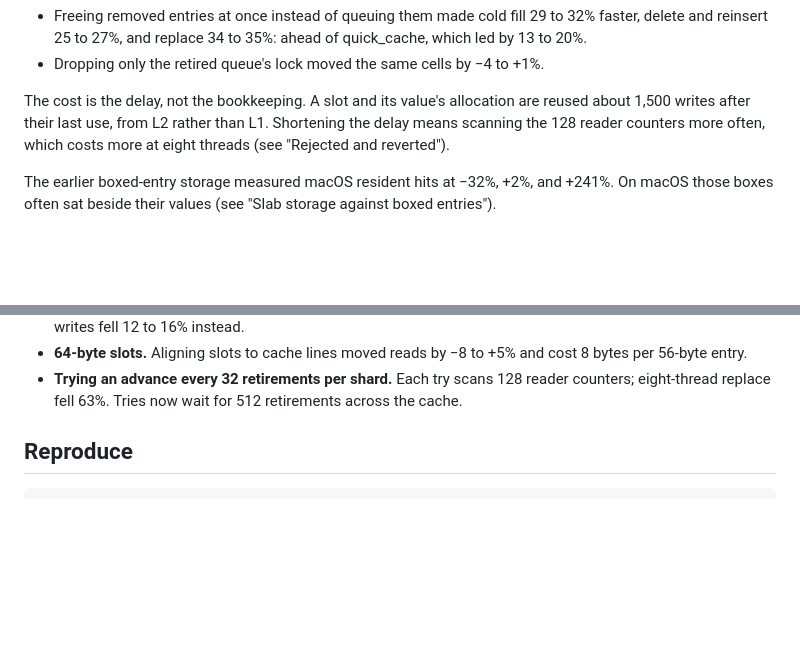
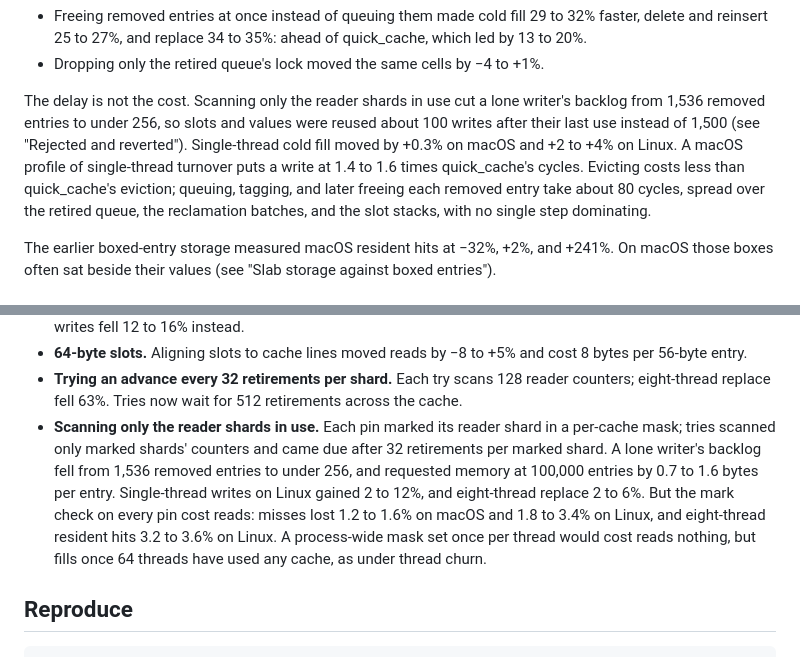
Before and after one commit to yoavgeva/packedgen-rs, a Markdown page: docs/SHARDED_CACHE_2026-10-17.md, 2 parts joined by grey strips. GitHub-like rendering; blank space fills up the shorter version.

Commit message:
ShardedCache docs: the single-thread write gap is bookkeeping, not delay
Cutting a lone writer's reclamation delay from about 1,500 writes to
about 100 moved single-thread cold fill by +0.3% on macOS and +2 to +4%
on Linux, so the delay does not explain the gap. Record the per-cache
reader-shard mask that achieved it as rejected: its check on every pin
cost reads 1.2 to 3.6%.

Co-Authored-By: Claude Opus 5.5 <noreply@anthropic.com>

```diff
--- a/docs/SHARDED_CACHE_2026-10-17.md
+++ b/docs/SHARDED_CACHE_2026-10-17.md
@@ -482,11 +482,16 @@ readers, locate the single-thread write cost:
   ahead of quick_cache, which led by 13 to 20%.
 - Dropping only the retired queue's lock moved the same cells by −4 to +1%.
 
-The cost is the delay, not the bookkeeping. A slot and its value's
-allocation are reused about 1,500 writes after their last use, from L2
-rather than L1. Shortening the delay means scanning the 128 reader counters
-more often, which costs more at eight threads (see "Rejected and
-reverted").
+The delay is not the cost. Scanning only the reader shards in use cut a
+lone writer's backlog from 1,536 removed entries to under 256, so slots and
+values were reused about 100 writes after their last use instead of 1,500
+(see "Rejected and reverted"). Single-thread cold fill moved by +0.3% on
+macOS and +2 to +4% on Linux. A macOS profile of single-thread turnover
+puts a write at 1.4 to 1.6 times quick_cache's cycles. Evicting costs less
+than quick_cache's eviction; queuing, tagging, and later freeing each
+removed entry take about 80 cycles, spread over the retired queue, the
+reclamation batches, and the slot stacks, with no single step
+dominating.
 
 The earlier boxed-entry storage measured macOS resident hits at −32%, +2%,
 and +241%. On macOS those boxes often sat beside their values (see "Slab
@@ -697,6 +702,16 @@ cache; the dedicated shadows had lifted it to 60.7% and 60.3%.
 - **Trying an advance every 32 retirements per shard.** Each try scans 128
   reader counters; eight-thread replace fell 63%. Tries now wait for 512
   retirements across the cache.
+- **Scanning only the reader shards in use.** Each pin marked its reader
+  shard in a per-cache mask; tries scanned only marked shards' counters and
+  came due after 32 retirements per marked shard. A lone writer's backlog
+  fell from 1,536 removed entries to under 256, and requested memory at
+  100,000 entries by 0.7 to 1.6 bytes per entry. Single-thread writes on
+  Linux gained 2 to 12%, and eight-thread replace 2 to 6%. But the mark
+  check on every pin cost reads: misses lost 1.2 to 1.6% on macOS and 1.8 to
+  3.4% on Linux, and eight-thread resident hits 3.2 to 3.6% on Linux. A
+  process-wide mask set once per thread would cost reads nothing, but fills
+  once 64 threads have used any cache, as under thread churn.
 
 ## Reproduce
 
```
Also changed, not shown: README.md (+4 -3 lines).
